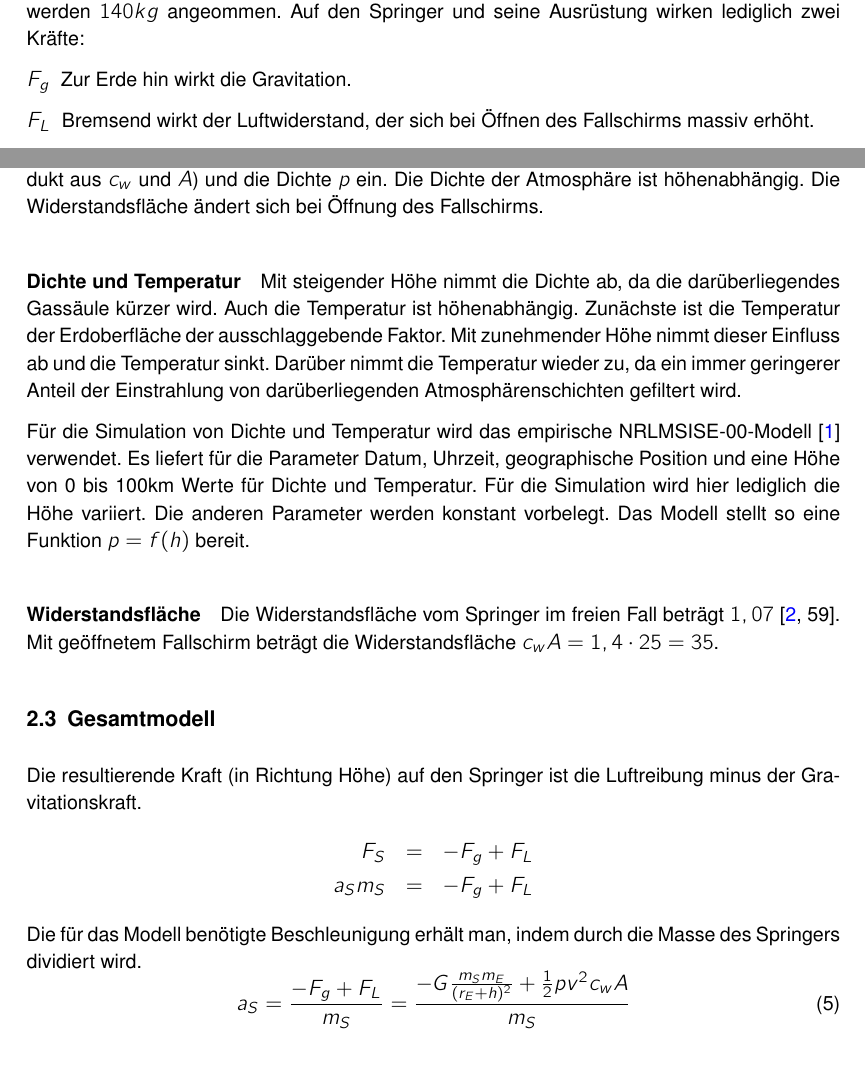
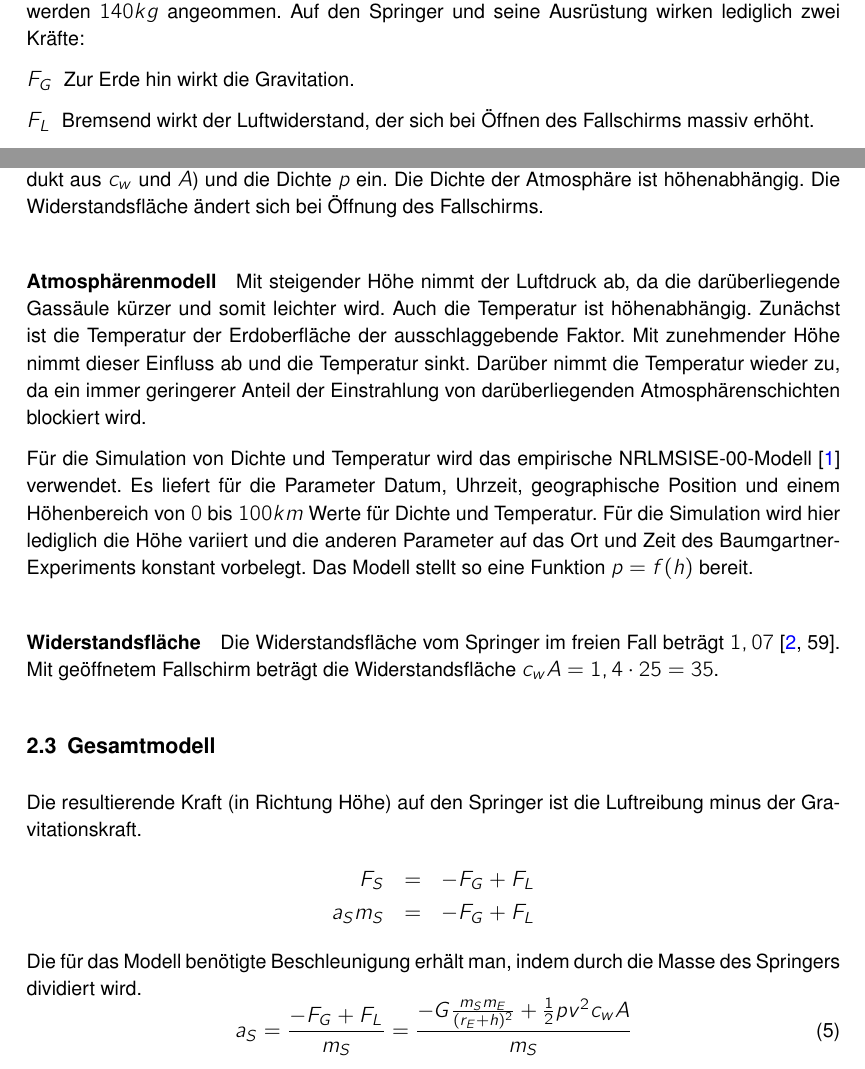
Before and after one commit to hamburger1984/MT_Jump, a LaTeX document (ausarbeitung/ausarbeitung.tex, which reads ausarbeitung/kapitel/modellierung.tex): two parts of pages 3 and 5 of 7, joined at a grey line, cut so that both start at the same text. Compiled offline with pdfLaTeX; an older LaTeX class or package is replaced by its successor.

Commit message:
model kind of working ;-)

```diff
--- a/ausarbeitung/kapitel/modellierung.tex
+++ b/ausarbeitung/kapitel/modellierung.tex
@@ -17,7 +17,7 @@ Seitenwinde und mögliche Rotation werden ignoriert.
 Als Masse für Springer und Ausrüstung werden $140kg$ angeommen.
 Auf den Springer und seine Ausrüstung wirken lediglich zwei Kräfte:
 \begin{description}
-  \item[$F_g$] Zur Erde hin wirkt die Gravitation.
+  \item[$F_G$] Zur Erde hin wirkt die Gravitation.
   \item[$F_L$] Bremsend wirkt der Luftwiderstand, der sich bei Öffnen des Fallschirms massiv erhöht.
 \end{description}
 
@@ -66,17 +66,16 @@ Die Widerstandsfläche ändert sich bei Öffnung des Fallschirms.
 
 
 
-\paragraph{Dichte und Temperatur}
-Mit steigender Höhe nimmt die Dichte ab, da die darüberliegendes Gassäule kürzer wird.
+\paragraph{Atmosphärenmodell}
+Mit steigender Höhe nimmt der Luftdruck ab, da die darüberliegende Gassäule kürzer und somit leichter wird.
 Auch die Temperatur ist höhenabhängig.
-Zunächste ist die Temperatur der Erdoberfläche der ausschlaggebende Faktor.
+Zunächst ist die Temperatur der Erdoberfläche der ausschlaggebende Faktor.
 Mit zunehmender Höhe nimmt dieser Einfluss ab und die Temperatur sinkt.
-Darüber nimmt die Temperatur wieder zu, da ein immer geringerer Anteil der Einstrahlung von darüberliegenden Atmosphärenschichten gefiltert wird.
+Darüber nimmt die Temperatur wieder zu, da ein immer geringerer Anteil der Einstrahlung von darüberliegenden Atmosphärenschichten blockiert wird.
 
 Für die Simulation von Dichte und Temperatur wird das empirische NRLMSISE-00-Modell~\cite{nrlmsise00:goddardspaceflightcenter} verwendet.
-Es liefert für die Parameter Datum, Uhrzeit, geographische Position und eine Höhe von 0 bis 100km Werte für Dichte und Temperatur.
-Für die Simulation wird hier lediglich die Höhe variiert.
-Die anderen Parameter werden konstant vorbelegt.
+Es liefert für die Parameter Datum, Uhrzeit, geographische Position und einem Höhenbereich von $0$ bis $100km$ Werte für Dichte und Temperatur.
+Für die Simulation wird hier lediglich die Höhe variiert und die anderen Parameter auf das Ort und Zeit des Baumgartner-Experiments konstant vorbelegt.
 Das Modell stellt so eine Funktion $p=f(h)$ bereit.
 
 \paragraph{Widerstandsfläche}
@@ -88,10 +87,10 @@ Mit geöffnetem Fallschirm beträgt die Widerstandsfläche $c_wA=1,4\cdot25=35$.
 
 Die resultierende Kraft (in Richtung Höhe) auf den Springer ist die Luftreibung minus der Gravitationskraft.
 \begin{eqnarray*}
-  F_S &=& -F_g+F_L \\
-  a_Sm_S &=& -F_g+F_L
+  F_S &=& -F_G+F_L \\
+  a_Sm_S &=& -F_G+F_L
 \end{eqnarray*}
 Die für das Modell benötigte Beschleunigung erhält man, indem durch die Masse des Springers dividiert wird.
 \begin{equation}
-  a_S = \frac{-F_g+F_L}{m_S} = \frac{-G\frac{m_Sm_E}{(r_E+h)^2}+\frac{1}{2}pv^2c_wA}{m_S}
+  a_S = \frac{-F_G+F_L}{m_S} = \frac{-G\frac{m_Sm_E}{(r_E+h)^2}+\frac{1}{2}pv^2c_wA}{m_S}
 \end{equation}
```
Also changed, not shown: ausarbeitung/kapitel/modellierung.tex (2 more changed lines), 1 other file.
